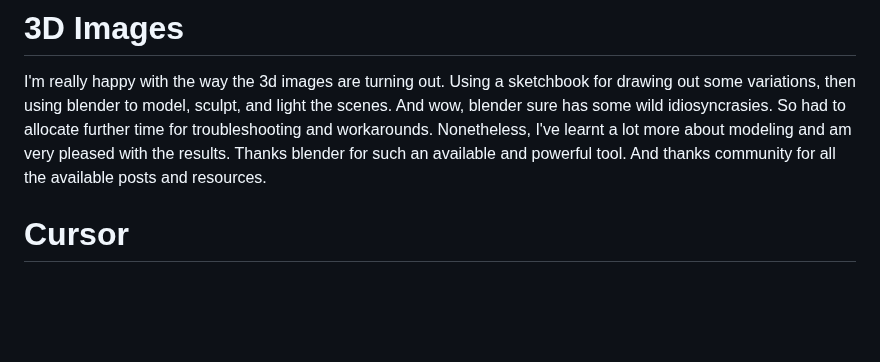
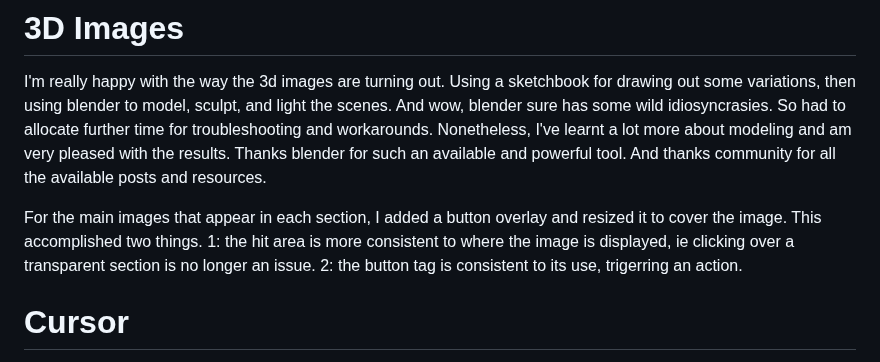
Before and after one commit to ResearchScientist/Website-Developer, a Markdown page: DEVELOPER-LOG.md, the part around the change. Drawn GitHub-style; blank space fills up the shorter version.

Commit message:
[docs] dev log : add entry

```diff
--- a/DEVELOPER-LOG.md
+++ b/DEVELOPER-LOG.md
@@ -90,6 +90,9 @@ Except for the ship door images. These I kept at a one large size. when using th
 
 I'm really happy with the way the 3d images are turning out. Using a sketchbook for drawing out some variations, then using blender to model, sculpt, and light the scenes. And wow, blender sure has some wild idiosyncrasies. So had to allocate further time for troubleshooting and workarounds. Nonetheless, I've learnt a lot more about modeling and am very pleased with the results. Thanks blender for such an available and powerful tool. And thanks community for all the available posts and resources.
 
+For the main images that appear in each section, I added a button overlay and resized it to cover the image.
+This accomplished two things. 1: the hit area is more consistent to where the image is displayed, ie clicking over a transparent section is no longer an issue. 2: the button tag is consistent to its use, trigerring an action.
+
 # Cursor
 
 Added a custom cursor. The cursor is an svg of a classic spaceship. Upon hovering over an interactive image the cursor gets swapped to another svg which expands the fins out, lights up the porthole, and adds an orange flame. These changes serve as a signal to the user. Initially I had removed the pointer indicator and was hoping to surprise the user. But by adding this subtle change, it offers a hint to the user which meets their expectations on interactivity indicators and allows them to explore and still be surprised and hopefully pleased.
```
